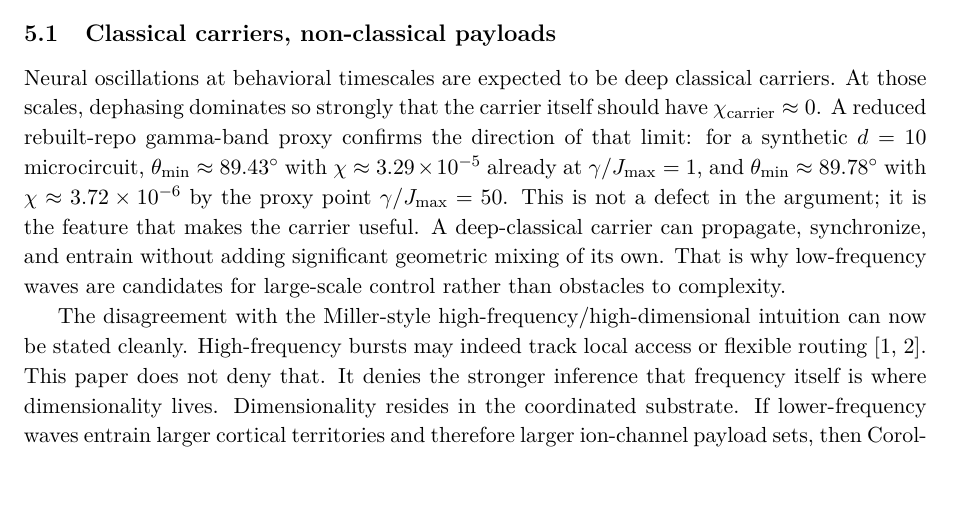
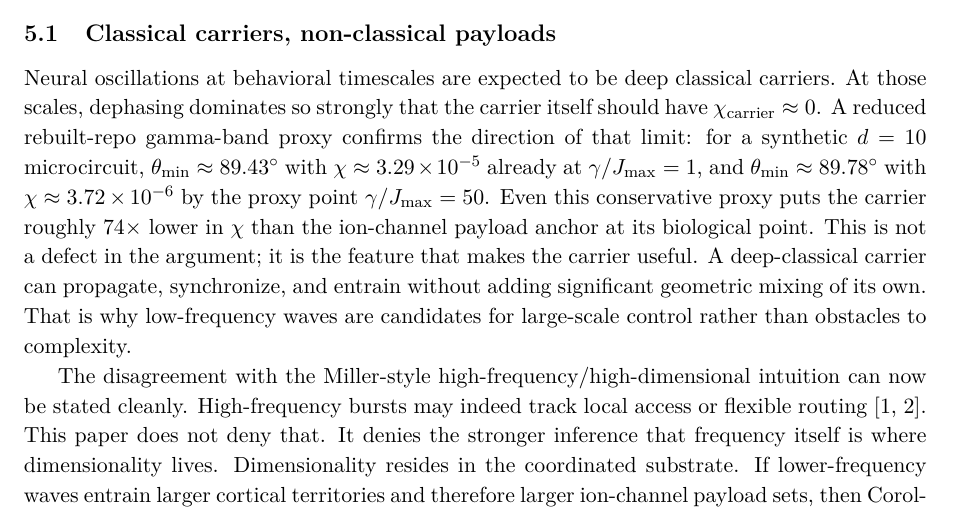
Before and after one commit to todd866/decoherence-dimensional-collapse, a LaTeX paper (paper.tex): part of page 7 of 12 before the commit and part of page 7 of 13 after it, cut so that both start at the same text, the shorter picture padded with empty space. Compiled offline with pdfLaTeX.

Commit message:
Quantify carrier-payload chi separation

```diff
--- a/paper.tex
+++ b/paper.tex
@@ -256,7 +256,7 @@ Protein-folding microdomains, ligand-binding pockets, and other conformational s
 
 \subsection{Classical carriers, non-classical payloads}
 
-Neural oscillations at behavioral timescales are expected to be deep classical carriers. At those scales, dephasing dominates so strongly that the carrier itself should have $\chi_{\mathrm{carrier}}\approx 0$. A reduced rebuilt-repo gamma-band proxy confirms the direction of that limit: for a synthetic $d=10$ microcircuit, $\theta_{\min}\approx 89.43^\circ$ with $\chi\approx 3.29\times10^{-5}$ already at $\gamma/J_{\max}=1$, and $\theta_{\min}\approx 89.78^\circ$ with $\chi\approx 3.72\times10^{-6}$ by the proxy point $\gamma/J_{\max}=50$. This is not a defect in the argument; it is the feature that makes the carrier useful. A deep-classical carrier can propagate, synchronize, and entrain without adding significant geometric mixing of its own. That is why low-frequency waves are candidates for large-scale control rather than obstacles to complexity.
+Neural oscillations at behavioral timescales are expected to be deep classical carriers. At those scales, dephasing dominates so strongly that the carrier itself should have $\chi_{\mathrm{carrier}}\approx 0$. A reduced rebuilt-repo gamma-band proxy confirms the direction of that limit: for a synthetic $d=10$ microcircuit, $\theta_{\min}\approx 89.43^\circ$ with $\chi\approx 3.29\times10^{-5}$ already at $\gamma/J_{\max}=1$, and $\theta_{\min}\approx 89.78^\circ$ with $\chi\approx 3.72\times10^{-6}$ by the proxy point $\gamma/J_{\max}=50$. Even this conservative proxy puts the carrier roughly $74\times$ lower in $\chi$ than the ion-channel payload anchor at its biological point. This is not a defect in the argument; it is the feature that makes the carrier useful. A deep-classical carrier can propagate, synchronize, and entrain without adding significant geometric mixing of its own. That is why low-frequency waves are candidates for large-scale control rather than obstacles to complexity.
 
 The disagreement with the Miller-style high-frequency/high-dimensional intuition can now be stated cleanly. High-frequency bursts may indeed track local access or flexible routing \cite{lundqvist2016gamma,miller2018working}. This paper does not deny that. It denies the stronger inference that frequency itself is where dimensionality lives. Dimensionality resides in the coordinated substrate. If lower-frequency waves entrain larger cortical territories and therefore larger ion-channel payload sets, then Corollary~\ref{cor:lowf} implies a higher coordinated dimensionality even when the carrier is more classical.
 
```
Also changed, not shown: README.md, paper.pdf.
